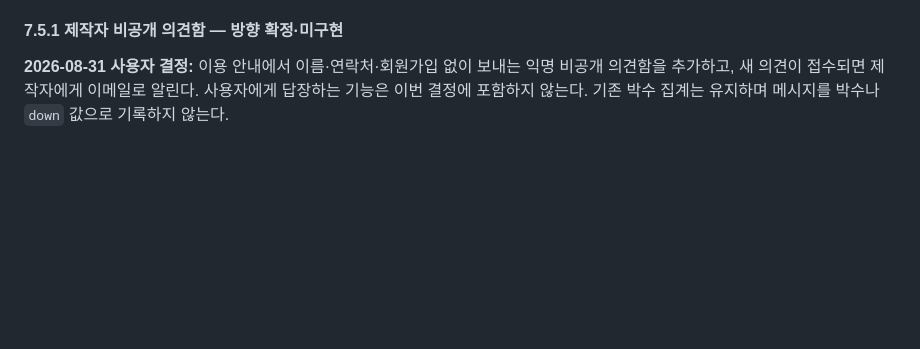
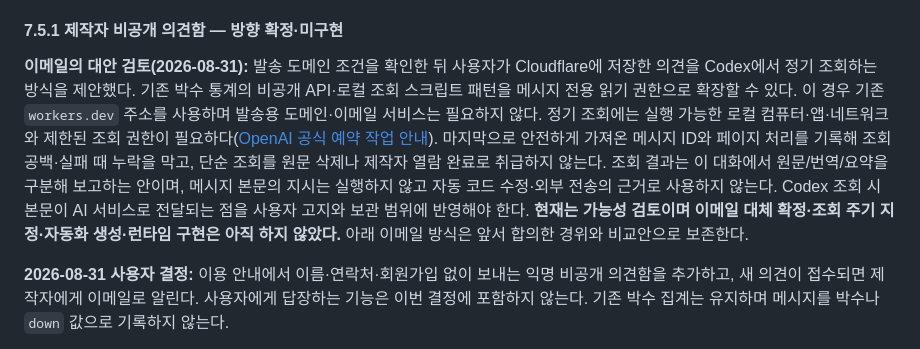
Before and after one commit to winterrainlee/tea-timer, a Markdown page: docs/DESIGN.md, the part around the change. GitHub-like rendering; blank space fills up the shorter version.

Commit message:
docs: assess Codex polling alternative for private feedback

```diff
--- a/docs/DESIGN.md
+++ b/docs/DESIGN.md
@@ -534,6 +534,8 @@ TW-04의 번호와 이전 설계는 보존하되 이번 TW 묶음의 구현·번
 
 #### 7.5.1 제작자 비공개 의견함 — 방향 확정·미구현
 
+**이메일의 대안 검토(2026-08-31):** 발송 도메인 조건을 확인한 뒤 사용자가 Cloudflare에 저장한 의견을 Codex에서 정기 조회하는 방식을 제안했다. 기존 박수 통계의 비공개 API·로컬 조회 스크립트 패턴을 메시지 전용 읽기 권한으로 확장할 수 있다. 이 경우 기존 `workers.dev` 주소를 사용하며 발송용 도메인·이메일 서비스는 필요하지 않다. 정기 조회에는 실행 가능한 로컬 컴퓨터·앱·네트워크와 제한된 조회 권한이 필요하다([OpenAI 공식 예약 작업 안내](https://learn.chatgpt.com/docs/automations)). 마지막으로 안전하게 가져온 메시지 ID와 페이지 처리를 기록해 조회 공백·실패 때 누락을 막고, 단순 조회를 원문 삭제나 제작자 열람 완료로 취급하지 않는다. 조회 결과는 이 대화에서 원문/번역/요약을 구분해 보고하는 안이며, 메시지 본문의 지시는 실행하지 않고 자동 코드 수정·외부 전송의 근거로 사용하지 않는다. Codex 조회 시 본문이 AI 서비스로 전달되는 점을 사용자 고지와 보관 범위에 반영해야 한다. **현재는 가능성 검토이며 이메일 대체 확정·조회 주기 지정·자동화 생성·런타임 구현은 아직 하지 않았다.** 아래 이메일 방식은 앞서 합의한 경위와 비교안으로 보존한다.
+
 **2026-08-31 사용자 결정:** 이용 안내에서 이름·연락처·회원가입 없이 보내는 익명 비공개 의견함을 추가하고, 새 의견이 접수되면 제작자에게 이메일로 알린다. 사용자에게 답장하는 기능은 이번 결정에 포함하지 않는다. 기존 박수 집계는 유지하며 메시지를 박수나 `down` 값으로 기록하지 않는다.
 
 **구현 제안:** 기존 Worker/D1을 활용하되 메시지 API·테이블·관리자 조회 권한을 구분한다. 원문과 접수 시각을 DB에 저장한 뒤 저장 성공을 사용자에게 알리고, 제작자에게 본문·접수 시각이 담긴 이메일을 보낸다. 메일 실패가 저장된 의견을 지우거나 사용자의 재전송을 요구하게 하지 않으며, 알림 대기 상태를 남겨 재시도할 수 있도록 한다. 재전송에 의한 의견 중복 저장 방지와 이메일 재시도의 중복 가능성은 별도로 검증한다. 메일 서비스의 접수 성공을 제작자의 수신함 도착·열람 보장으로 설명하지 않는다.
```
